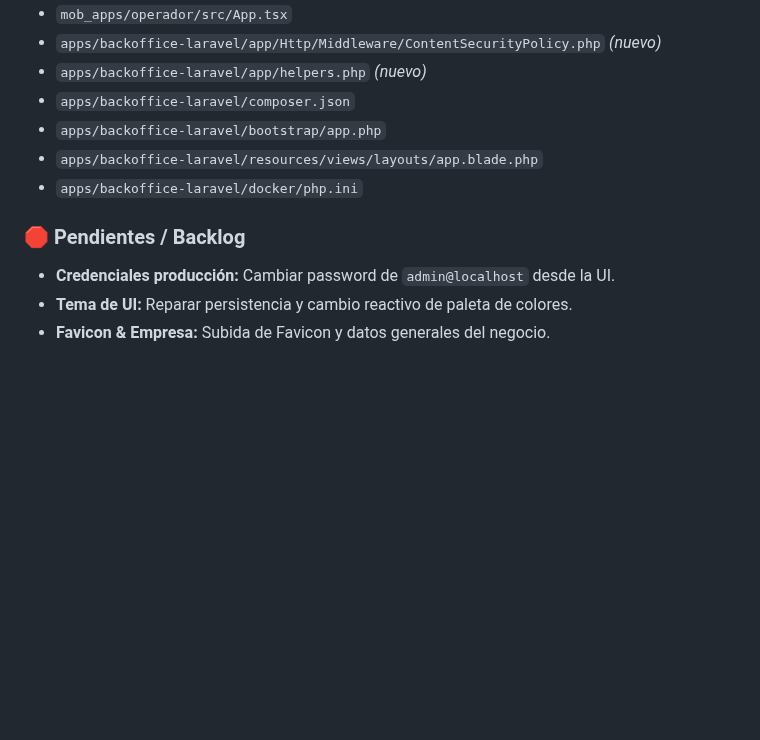
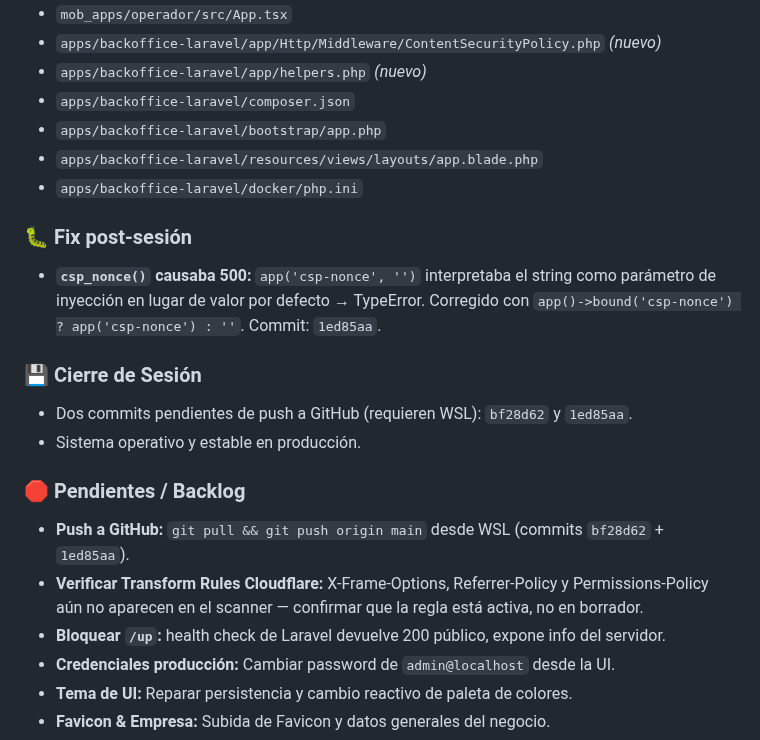
Before and after one commit to xqtor4u/estetican-backups, a Markdown page: BITACORA.md, the part around the change. Rendered like a GitHub page; blank space fills up the shorter version.

Commit message:
chore(bitacora): sesión 25/05/2026 - hardening de seguridad completado
Co-Authored-By: Claude Sonnet 4.6 <noreply@anthropic.com>

```diff
--- a/BITACORA.md
+++ b/BITACORA.md
@@ -490,7 +490,17 @@ docker exec estetican_app find /var/www/html/storage/framework/views -name "*.ph
 - `apps/backoffice-laravel/resources/views/layouts/app.blade.php`
 - `apps/backoffice-laravel/docker/php.ini`
 
+### 🐛 Fix post-sesión
+- **`csp_nonce()` causaba 500:** `app('csp-nonce', '')` interpretaba el string como parámetro de inyección en lugar de valor por defecto → TypeError. Corregido con `app()->bound('csp-nonce') ? app('csp-nonce') : ''`. Commit: `1ed85aa`.
+
+### 💾 Cierre de Sesión
+- Dos commits pendientes de push a GitHub (requieren WSL): `bf28d62` y `1ed85aa`.
+- Sistema operativo y estable en producción.
+
 ### 🛑 Pendientes / Backlog
+- **Push a GitHub:** `git pull && git push origin main` desde WSL (commits `bf28d62` + `1ed85aa`).
+- **Verificar Transform Rules Cloudflare:** X-Frame-Options, Referrer-Policy y Permissions-Policy aún no aparecen en el scanner — confirmar que la regla está activa, no en borrador.
+- **Bloquear `/up`:** health check de Laravel devuelve 200 público, expone info del servidor.
 - **Credenciales producción:** Cambiar password de `admin@localhost` desde la UI.
 - **Tema de UI:** Reparar persistencia y cambio reactivo de paleta de colores.
 - **Favicon & Empresa:** Subida de Favicon y datos generales del negocio.
```
